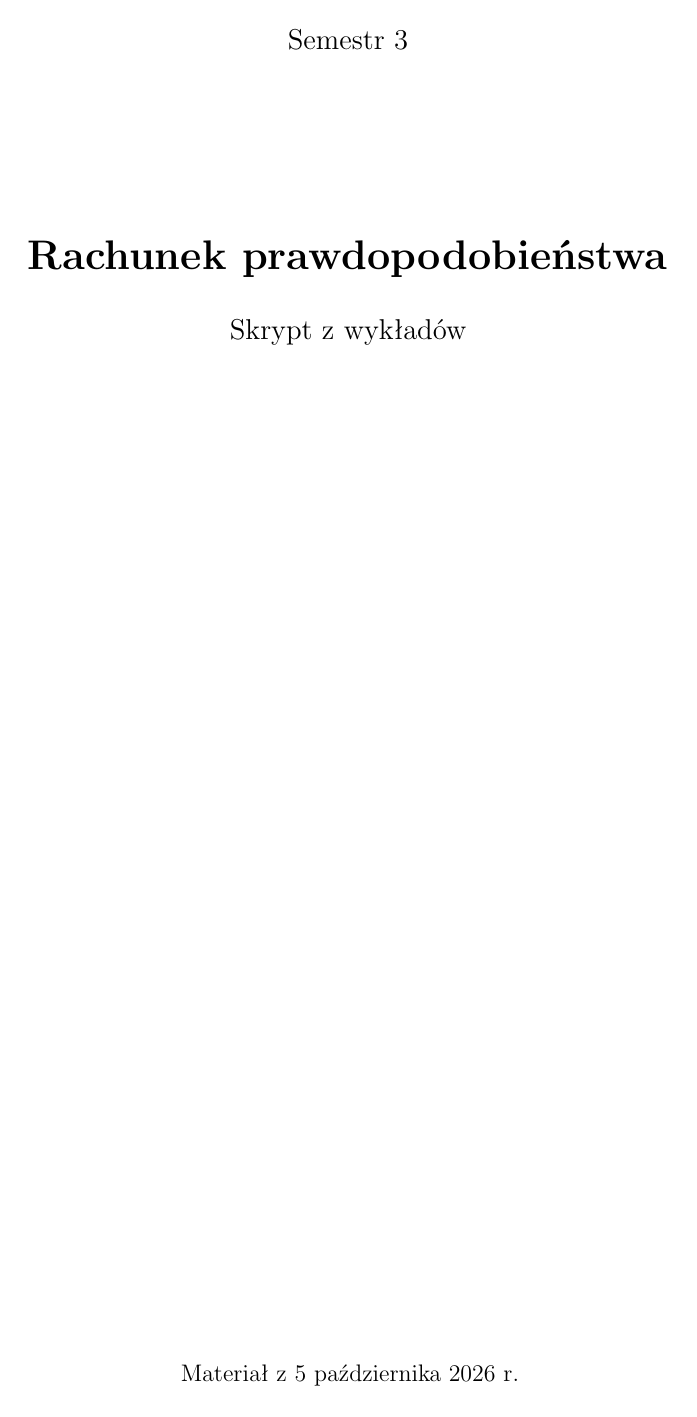
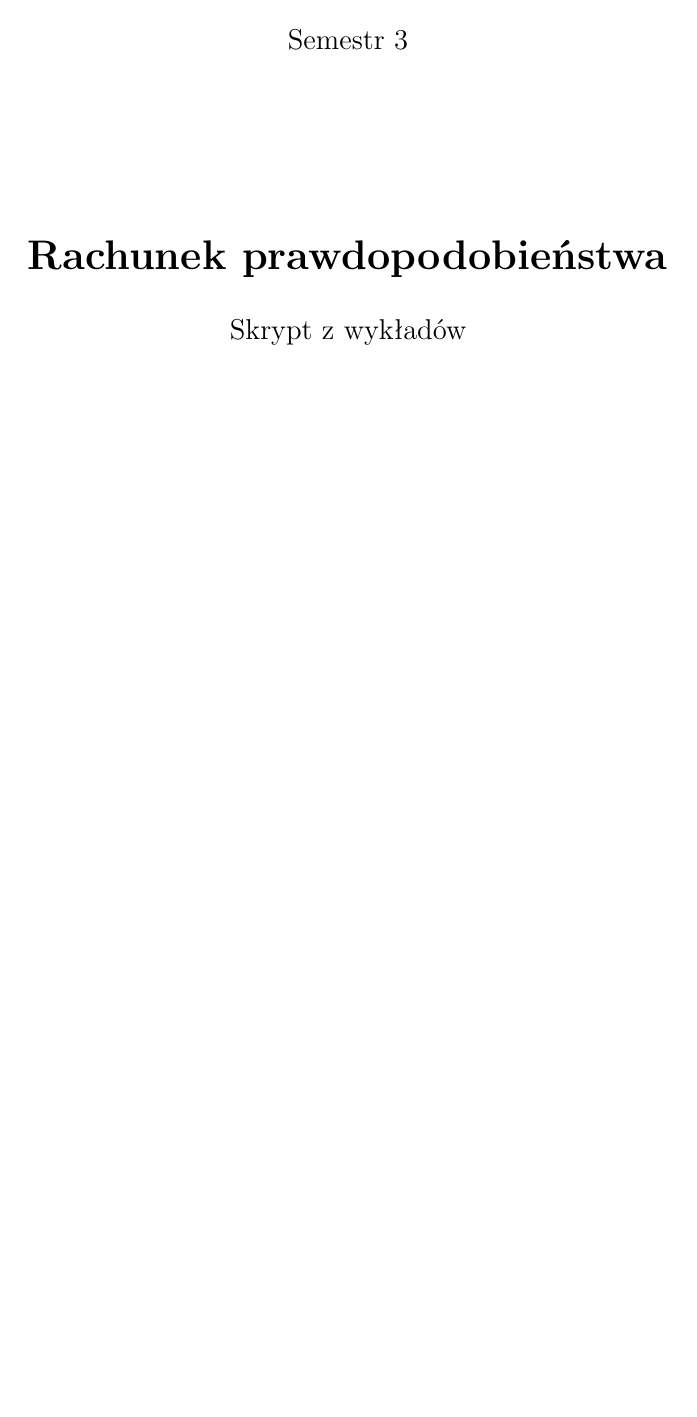
Before and after one commit to szymongazinski/skrypt-rp, a LaTeX document (projekt/latex/main.tex, which reads projekt/latex/preambula.tex): page 1 of 5. Compiled offline with pdfLaTeX.

Commit message:
Usun date materialow i rozdziel numeracje elementow wedlug sekcji

```diff
--- a/projekt/latex/main.tex
+++ b/projekt/latex/main.tex
@@ -13,7 +13,6 @@
   \vspace{0.6cm}
   {\large Skrypt z wykładów\par}
   \vfill
-  {\normalsize Materiał z 5 października 2026 r.\par}
 \end{titlepage}
 
 \pagenumbering{roman}
--- a/projekt/latex/preambula.tex
+++ b/projekt/latex/preambula.tex
@@ -24,11 +24,15 @@
 \allowdisplaybreaks[1]
 
 \theoremstyle{definition}
-\newtheorem{definicja}{Definicja}[chapter]
-\newtheorem{przyklad}[definicja]{Przykład}
-\newtheorem{uwaga}[definicja]{Uwaga}
+% Każdy rodzaj ma osobny licznik, wspólny dla całej sekcji i jej podsekcji.
+\newtheorem{definicja}{Definicja}[section]
+\newtheorem{przyklad}{Przykład}[section]
+\newtheorem{uwaga}{Uwaga}[section]
 \theoremstyle{plain}
-\newtheorem{fakt}[definicja]{Fakt}
+\newtheorem{fakt}{Fakt}[section]
+\newtheorem{twierdzenie}{Twierdzenie}[section]
+\newtheorem{lemat}{Lemat}[section]
+\newtheorem{wniosek}{Wniosek}[section]
 \renewcommand{\proofname}{Dowód}
 
 \newcommand{\R}{\mathbb{R}}
```
Also changed, not shown: projekt/AGENTS.md (+4 -0 lines), Rachunek-prawdopodobienstwa.pdf, projekt/README.md, projekt/grafika/suma-dwoch-liczb.pdf.
